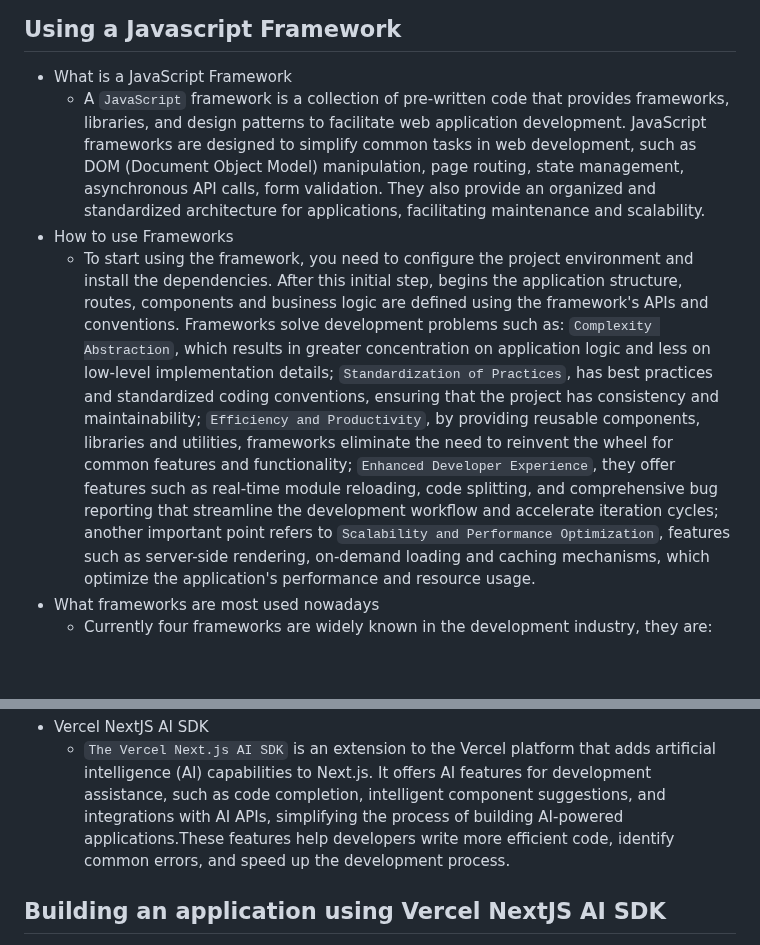
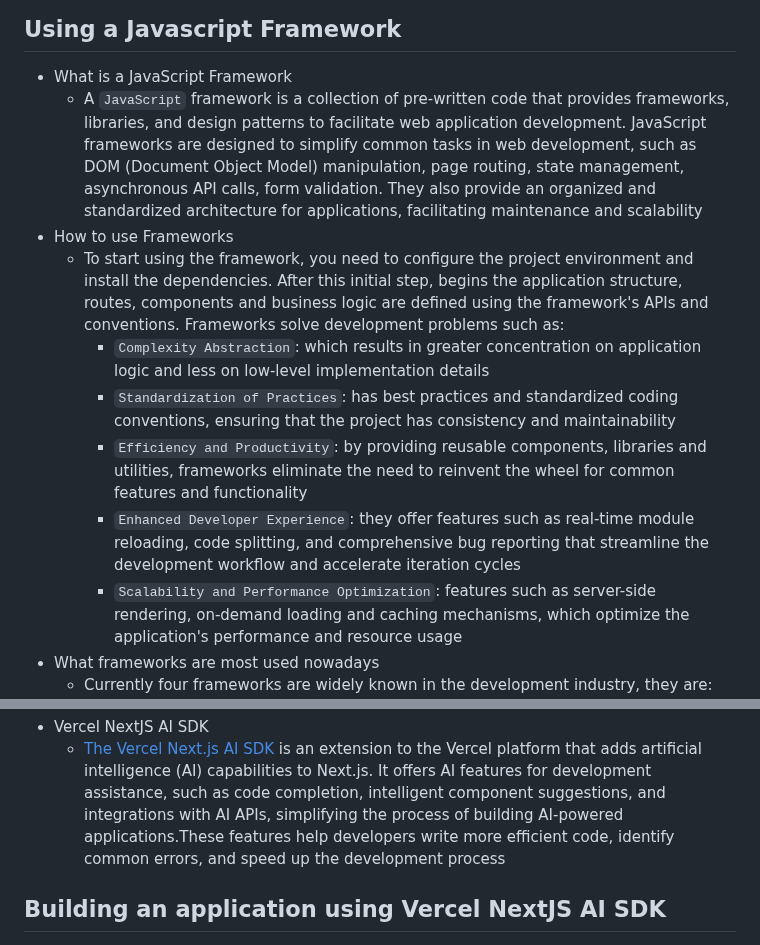
Before and after one commit to MatheusDaros/AI-Bootcamp, a Markdown page: Lesson-05/README.md, 2 parts joined by grey strips. Drawn GitHub-style; blank space fills up the shorter version.

```diff
--- a/Lesson-05/README.md
+++ b/Lesson-05/README.md
@@ -55,8 +55,13 @@ Finally, we will learn how to use Vercel NextJS AI SDK to build an AI applicatio
 ## Using a Javascript Framework
 
 * What is a JavaScript Framework
-  * A `JavaScript` framework is a collection of pre-written code that provides frameworks, libraries, and design patterns to facilitate web application development. JavaScript frameworks are designed to simplify common tasks in web development, such as DOM (Document Object Model) manipulation, page routing, state management, asynchronous API calls, form validation. They also provide an organized and standardized architecture for applications, facilitating maintenance and scalability.
+  * A `JavaScript` framework is a collection of pre-written code that provides frameworks, libraries, and design patterns to facilitate web application development. JavaScript frameworks are designed to simplify common tasks in web development, such as DOM (Document Object Model) manipulation, page routing, state management, asynchronous API calls, form validation. They also provide an organized and standardized architecture for applications, facilitating maintenance and scalability
 * How to use Frameworks
-  * To start using the framework, you need to configure the project environment and install the dependencies. After this initial step, begins the application structure, routes, components and business logic are defined using the framework's APIs and conventions. Frameworks solve development problems such as: `Complexity Abstraction`, which results in greater concentration on application logic and less on low-level implementation details; `Standardization of Practices`, has best practices and standardized coding conventions, ensuring that the project has consistency and maintainability; `Efficiency and Productivity`, by providing reusable components, libraries and utilities, frameworks eliminate the need to reinvent the wheel for common features and functionality; `Enhanced Developer Experience`, they offer features such as real-time module reloading, code splitting, and comprehensive bug reporting that streamline the development workflow and accelerate iteration cycles; another important point refers to `Scalability and Performance Optimization`, features such as server-side rendering, on-demand loading and caching mechanisms, which optimize the application's performance and resource usage.
+  * To start using the framework, you need to configure the project environment and install the dependencies. After this initial step, begins the application structure, routes, components and business logic are defined using the framework's APIs and conventions. Frameworks solve development problems such as:
+    * `Complexity Abstraction`: which results in greater concentration on application logic and less on low-level implementation details
+    * `Standardization of Practices`: has best practices and standardized coding conventions, ensuring that the project has consistency and maintainability
+    * `Efficiency and Productivity`: by providing reusable components, libraries and utilities, frameworks eliminate the need to reinvent the wheel for common features and functionality
+    * `Enhanced Developer Experience`: they offer features such as real-time module reloading, code splitting, and comprehensive bug reporting that streamline the development workflow and accelerate iteration cycles
+    * `Scalability and Performance Optimization`: features such as server-side rendering, on-demand loading and caching mechanisms, which optimize the application's performance and resource usage
 * What frameworks are most used nowadays
   * Currently four frameworks are widely known in the development industry, they are:
@@ -72,5 +77,5 @@ Finally, we will learn how to use Vercel NextJS AI SDK to build an AI applicatio
 * Vercel NextJS AI SDK
-  * `The Vercel Next.js AI SDK` is an extension to the Vercel platform that adds artificial intelligence (AI) capabilities to Next.js. It offers AI features for development assistance, such as code completion, intelligent component suggestions, and integrations with AI APIs, simplifying the process of building AI-powered applications.These features help developers write more efficient code, identify common errors, and speed up the development process.
+  * [The Vercel Next.js AI SDK](https://sdk.vercel.ai/docs) is an extension to the Vercel platform that adds artificial intelligence (AI) capabilities to Next.js. It offers AI features for development assistance, such as code completion, intelligent component suggestions, and integrations with AI APIs, simplifying the process of building AI-powered applications.These features help developers write more efficient code, identify common errors, and speed up the development process
 
 ## Building an application using Vercel NextJS AI SDK
 
```
Also changed, not shown: other parts of Lesson-05/README.md (+7 -7 lines).
